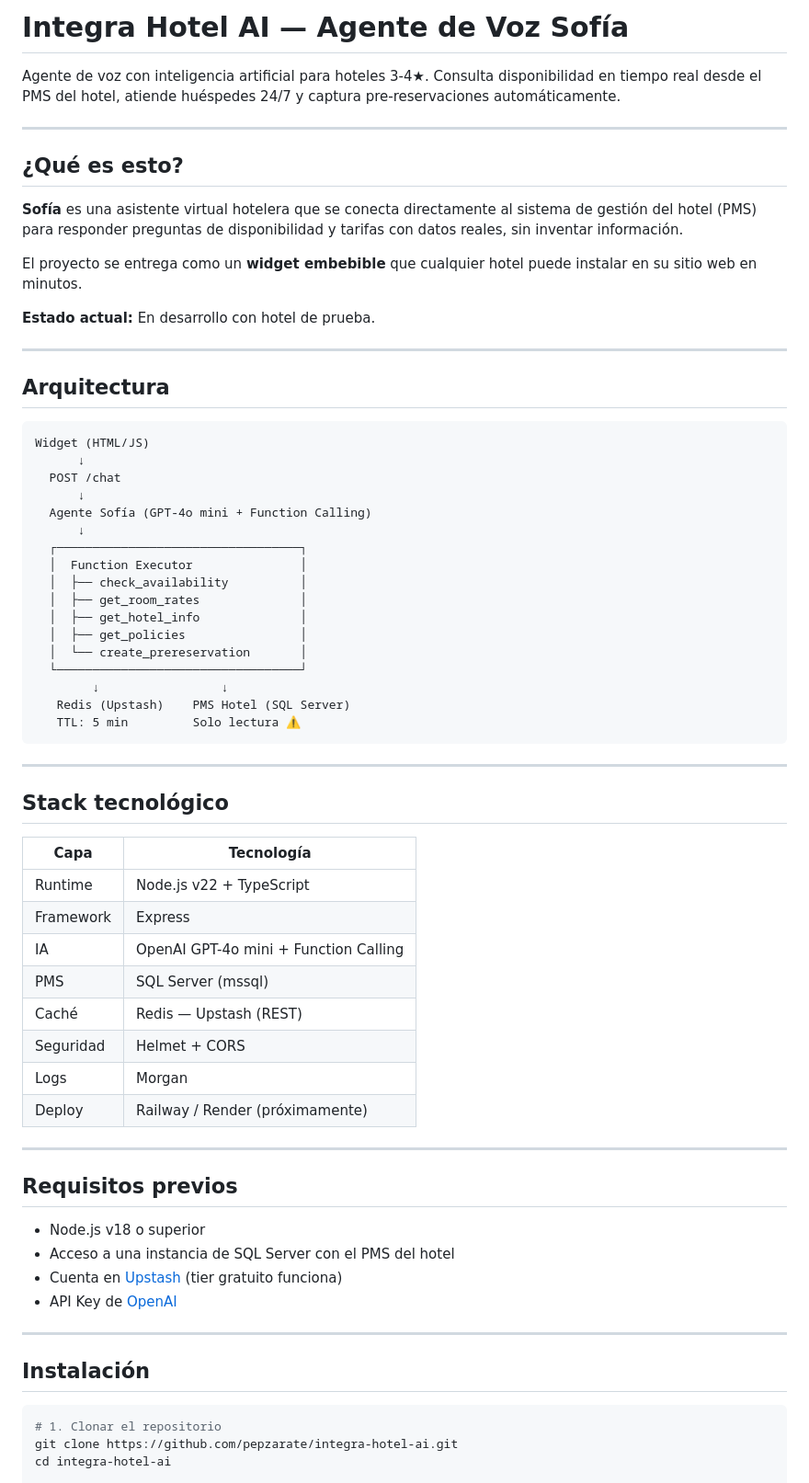
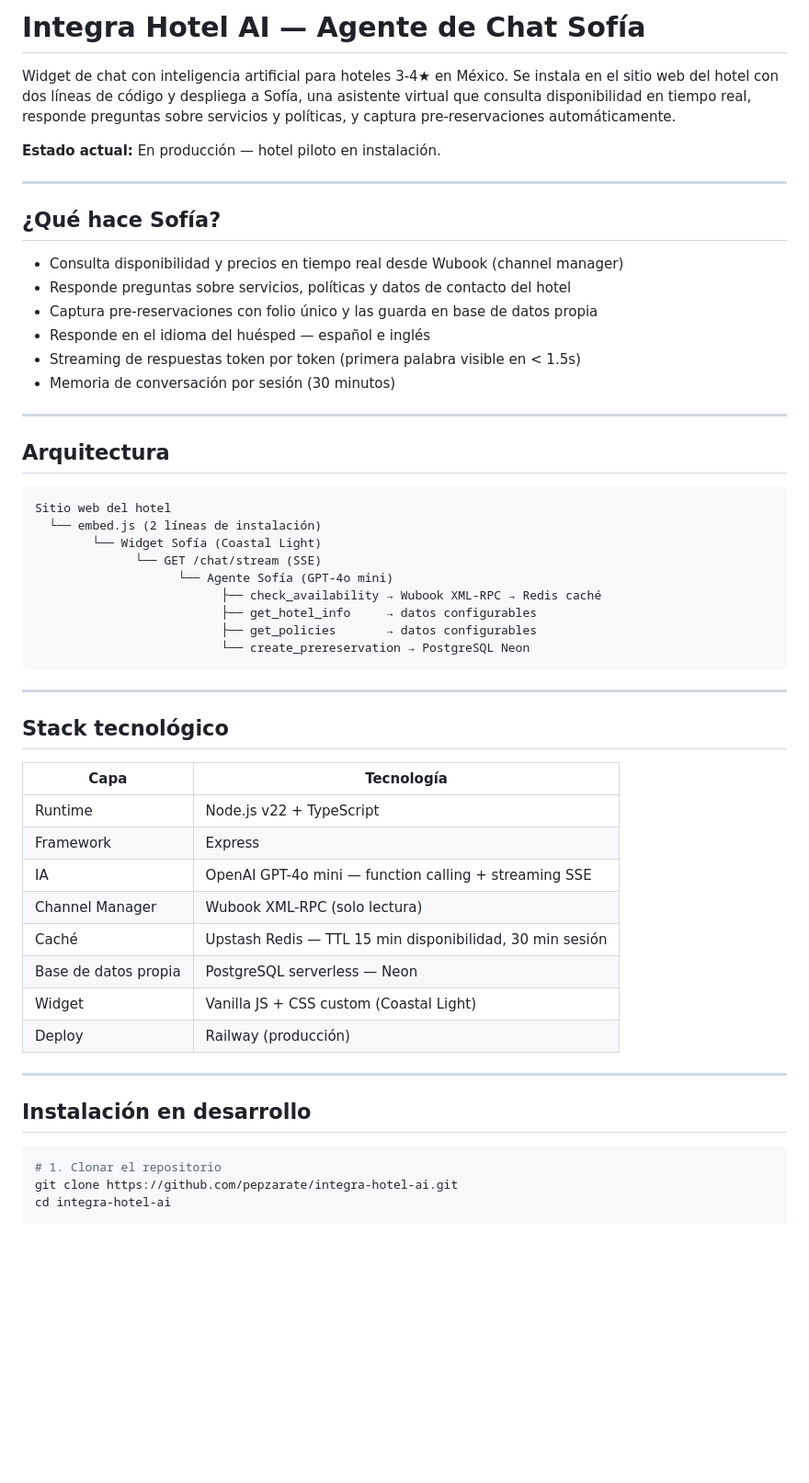
Before and after one commit to pepzarate/integra-hotel-ai, a Markdown page: README.md, the part around one of its changes. Shown at 92% size. Rendered like a GitHub page; blank space fills up the shorter version.

````diff
--- a/README.md
+++ b/README.md
@@ -1,39 +1,34 @@
-# Integra Hotel AI — Agente de Voz Sofía
+# Integra Hotel AI — Agente de Chat Sofía
 
-Agente de voz con inteligencia artificial para hoteles 3-4★. Consulta disponibilidad en tiempo real desde el PMS del hotel, atiende huéspedes 24/7 y captura pre-reservaciones automáticamente.
+Widget de chat con inteligencia artificial para hoteles 3-4★ en México. Se instala en el sitio web del hotel con dos líneas de código y despliega a Sofía, una asistente virtual que consulta disponibilidad en tiempo real, responde preguntas sobre servicios y políticas, y captura pre-reservaciones automáticamente.
+
+**Estado actual:** En producción — hotel piloto en instalación.
 
 ---
 
-## ¿Qué es esto?
+## ¿Qué hace Sofía?
 
-**Sofía** es una asistente virtual hotelera que se conecta directamente al sistema de gestión del hotel (PMS) para responder preguntas de disponibilidad y tarifas con datos reales, sin inventar información.
-
-El proyecto se entrega como un **widget embebible** que cualquier hotel puede instalar en su sitio web en minutos.
-
-**Estado actual:** En desarrollo con hotel de prueba.
+- Consulta disponibilidad y precios en tiempo real desde Wubook (channel manager)
+- Responde preguntas sobre servicios, políticas y datos de contacto del hotel
+- Captura pre-reservaciones con folio único y las guarda en base de datos propia
+- Responde en el idioma del huésped — español e inglés
+- Streaming de respuestas token por token (primera palabra visible en < 1.5s)
+- Memoria de conversación por sesión (30 minutos)
 
 ---
 
 ## Arquitectura
 
 ```
-Widget (HTML/JS)
-      ↓
-  POST /chat
-      ↓
-  Agente Sofía (GPT-4o mini + Function Calling)
-      ↓
-  ┌──────────────────────────────────┐
-  │  Function Executor               │
-  │  ├── check_availability          │
-  │  ├── get_room_rates              │
-  │  ├── get_hotel_info              │
-  │  ├── get_policies                │
-  │  └── create_prereservation       │
-  └──────────────────────────────────┘
-        ↓                 ↓
-   Redis (Upstash)    PMS Hotel (SQL Server)
-   TTL: 5 min         Solo lectura ⚠️
+Sitio web del hotel
+  └── embed.js (2 líneas de instalación)
+        └── Widget Sofía (Coastal Light)
+              └── GET /chat/stream (SSE)
+                    └── Agente Sofía (GPT-4o mini)
+                          ├── check_availability → Wubook XML-RPC → Redis caché
+                          ├── get_hotel_info     → datos configurables
+                          ├── get_policies       → datos configurables
+                          └── create_prereservation → PostgreSQL Neon
 ```
 
 ---
@@ -44,25 +39,16 @@ Widget (HTML/JS)
 |------|-----------|
 | Runtime | Node.js v22 + TypeScript |
 | Framework | Express |
-| IA | OpenAI GPT-4o mini + Function Calling |
-| PMS | SQL Server (mssql) |
-| Caché | Redis — Upstash (REST) |
-| Seguridad | Helmet + CORS |
-| Logs | Morgan |
-| Deploy | Railway / Render (próximamente) |
+| IA | OpenAI GPT-4o mini — function calling + streaming SSE |
+| Channel Manager | Wubook XML-RPC (solo lectura) |
+| Caché | Upstash Redis — TTL 15 min disponibilidad, 30 min sesión |
+| Base de datos propia | PostgreSQL serverless — Neon |
+| Widget | Vanilla JS + CSS custom (Coastal Light) |
+| Deploy | Railway (producción) |
 
 ---
 
-## Requisitos previos
-
-- Node.js v18 o superior
-- Acceso a una instancia de SQL Server con el PMS del hotel
-- Cuenta en [Upstash](https://upstash.com) (tier gratuito funciona)
-- API Key de [OpenAI](https://platform.openai.com)
-
----
-
-## Instalación
+## Instalación en desarrollo
 
 ```bash
 # 1. Clonar el repositorio
````
Also changed, not shown: other parts of README.md (+90 -78 lines).
